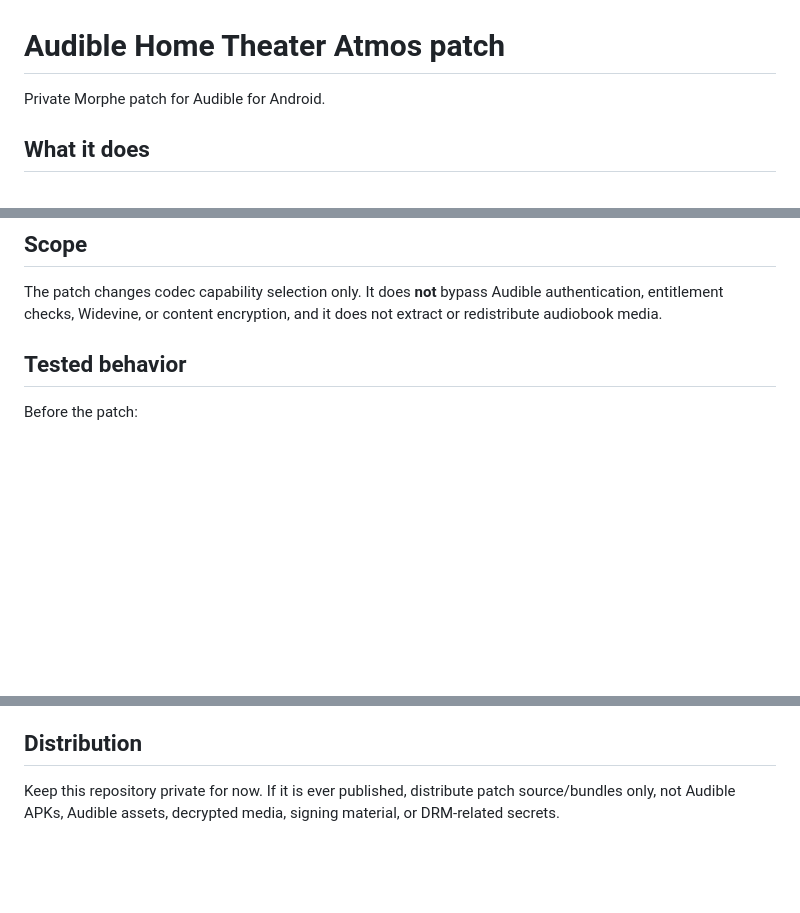
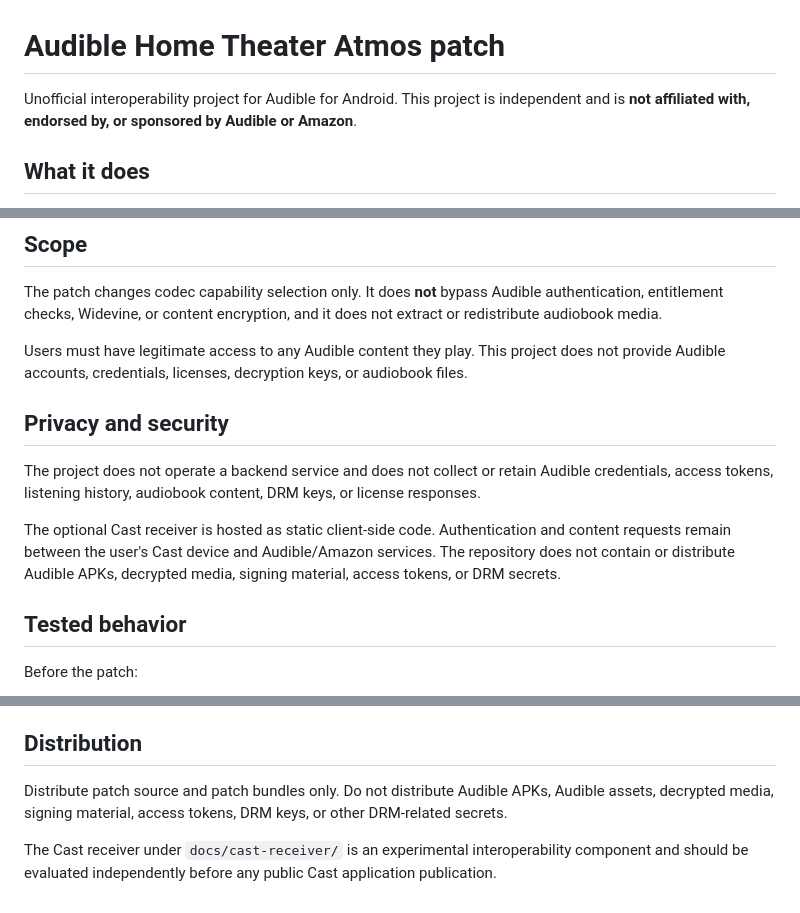
Before and after one commit to ObjectInSpace/audible-HT-Atmos, a Markdown page: README.md, 3 parts joined by grey strips. Drawn GitHub-style; blank space fills up the shorter version.

Commit message:
Clarify public project scope, privacy, and non-affiliation

```diff
--- a/README.md
+++ b/README.md
@@ -1,6 +1,6 @@
 # Audible Home Theater Atmos patch
 
-Private Morphe patch for Audible for Android.
+Unofficial interoperability project for Audible for Android. This project is independent and is **not affiliated with, endorsed by, or sponsored by Audible or Amazon**.
 
 ## What it does
 
@@ -18,6 +18,14 @@ The implementation reproduces the single-byte DEX change from the already-tested
 ## Scope
 
 The patch changes codec capability selection only. It does **not** bypass Audible authentication, entitlement checks, Widevine, or content encryption, and it does not extract or redistribute audiobook media.
+
+Users must have legitimate access to any Audible content they play. This project does not provide Audible accounts, credentials, licenses, decryption keys, or audiobook files.
+
+## Privacy and security
+
+The project does not operate a backend service and does not collect or retain Audible credentials, access tokens, listening history, audiobook content, DRM keys, or license responses.
+
+The optional Cast receiver is hosted as static client-side code. Authentication and content requests remain between the user's Cast device and Audible/Amazon services. The repository does not contain or distribute Audible APKs, decrypted media, signing material, access tokens, or DRM secrets.
 
 ## Tested behavior
 
@@ -75,4 +83,6 @@ Do not remove the hash guard merely to make a newer Audible build patch. The byt
 
 ## Distribution
 
-Keep this repository private for now. If it is ever published, distribute patch source/bundles only, not Audible APKs, Audible assets, decrypted media, signing material, or DRM-related secrets.
+Distribute patch source and patch bundles only. Do not distribute Audible APKs, Audible assets, decrypted media, signing material, access tokens, DRM keys, or other DRM-related secrets.
+
+The Cast receiver under `docs/cast-receiver/` is an experimental interoperability component and should be evaluated independently before any public Cast application publication.
```
